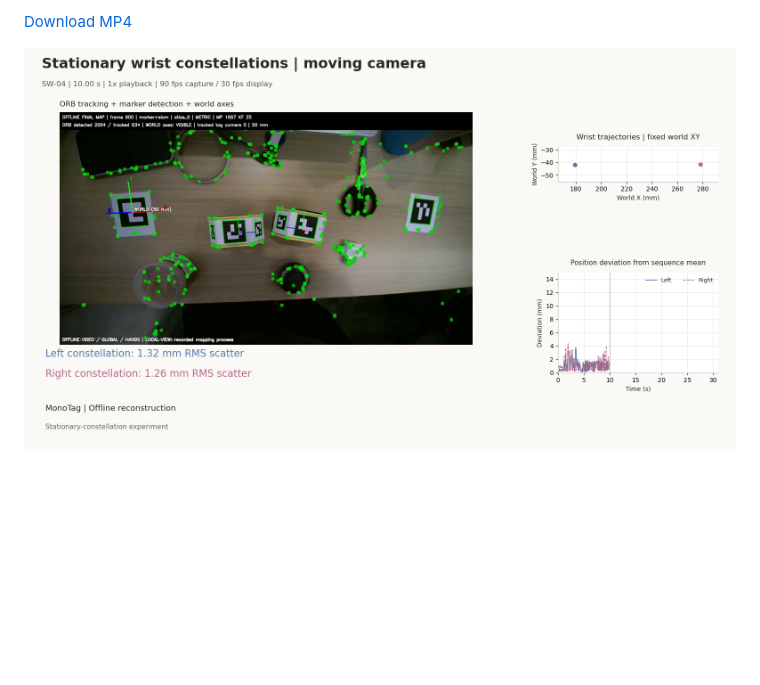
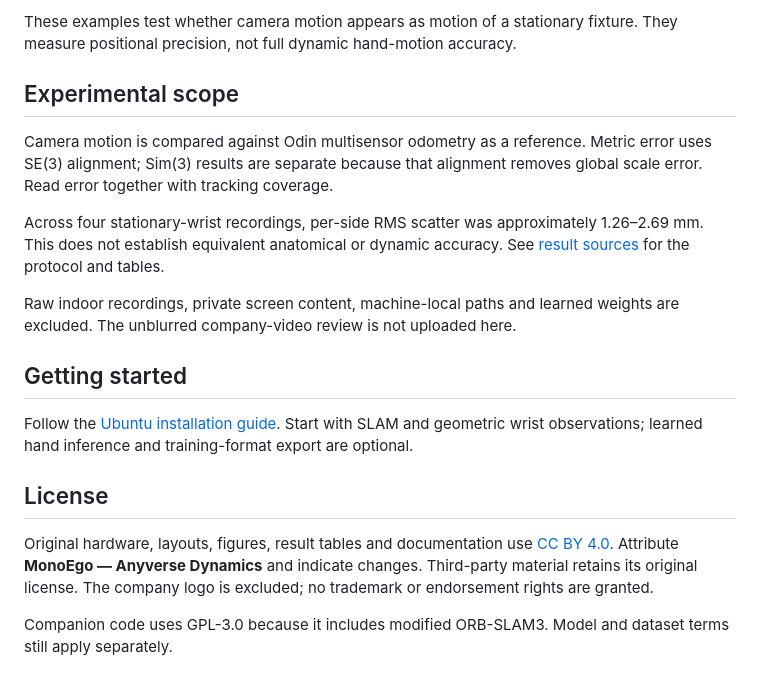
Before and after one commit to jiejie567/MonoEgo, a Markdown page: README.md, the part around one of its changes. GitHub-like rendering; blank space fills up the shorter version.

```diff
--- a/README.md
+++ b/README.md
@@ -43,4 +59,20 @@ The wrist fixtures are passive: no wrist battery, IMU, radio, or independent clo
 
-[Download MP4](videos/SW-04_english_orb_trajectories.mp4)
+These examples test whether camera motion appears as motion of a stationary fixture. They measure positional precision, not full dynamic hand-motion accuracy.
 
-![SW-04 preview](videos/SW-04_preview_0300.png)
+## Experimental scope
+
+Camera motion is compared against Odin multisensor odometry as a reference. Metric error uses SE(3) alignment; Sim(3) results are separate because that alignment removes global scale error. Read error together with tracking coverage.
+
+Across four stationary-wrist recordings, per-side RMS scatter was approximately 1.26–2.69 mm. This does not establish equivalent anatomical or dynamic accuracy. See [result sources](results/README.md) for the protocol and tables.
+
+Raw indoor recordings, private screen content, machine-local paths and learned weights are excluded. The unblurred company-video review is not uploaded here.
+
+## Getting started
+
+Follow the [Ubuntu installation guide](https://github.com/jiejie567/EgoMono/blob/main/docs/INSTALL.md). Start with SLAM and geometric wrist observations; learned hand inference and training-format export are optional.
+
+## License
+
+Original hardware, layouts, figures, result tables and documentation use [CC BY 4.0](LICENSE.md). Attribute **MonoEgo — Anyverse Dynamics** and indicate changes. Third-party material retains its original license. The company logo is excluded; no trademark or endorsement rights are granted.
+
+Companion code uses GPL-3.0 because it includes modified ORB-SLAM3. Model and dataset terms still apply separately.
```
Also changed, not shown: other parts of README.md (+39 -23 lines), CHANGELOG.md (added, +12 -0 lines), LICENSE.md (added, +19 -0 lines), README_CN.md (added, +52 -0 lines), hardware/README.md (+4 -1 lines), docs/images/anyverse-dynamics-logo.png (added), 1 other file.
